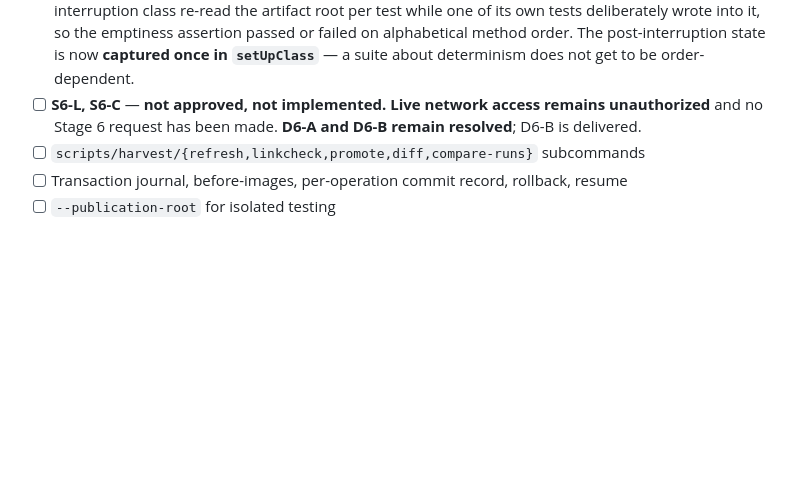
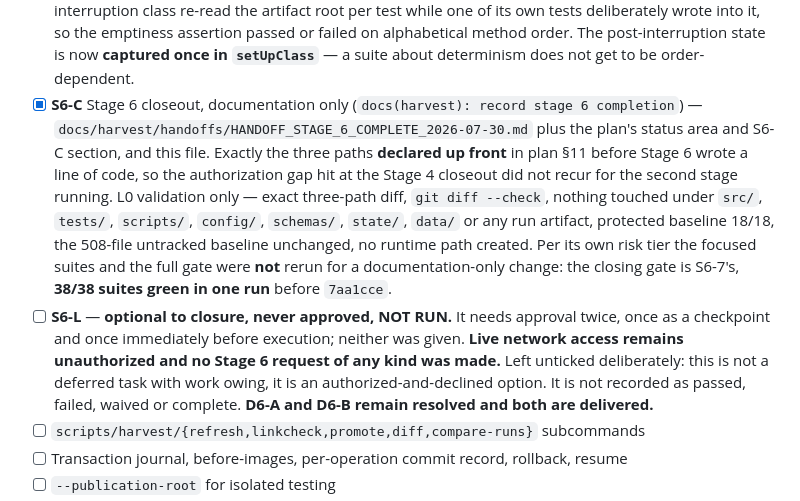
Before and after one commit to cherrypickersGuild/cpg-research-playbook, a Markdown page: docs/harvest/TODO.md, the part around one of its changes. GitHub-like rendering; blank space fills up the shorter version.

```diff
--- a/docs/harvest/TODO.md
+++ b/docs/harvest/TODO.md
@@ -1029,8 +1051,22 @@ approval twice — once as a checkpoint and once immediately before it runs.
         artifact root per test while one of its own tests deliberately wrote into it, so the emptiness
         assertion passed or failed on alphabetical method order. The post-interruption state is now
         **captured once in `setUpClass`** — a suite about determinism does not get to be order-dependent.
-- [ ] **S6-L, S6-C** — **not approved, not implemented.** **Live network access remains unauthorized**
-      and no Stage 6 request has been made. **D6-A and D6-B remain resolved**; D6-B is delivered.
+- [x] **S6-C** Stage 6 closeout, documentation only (`docs(harvest): record stage 6 completion`) —
+      `docs/harvest/handoffs/HANDOFF_STAGE_6_COMPLETE_2026-07-30.md` plus the plan's status area and
+      S6-C section, and this file. Exactly the three paths **declared up front** in plan §11 before
+      Stage 6 wrote a line of code, so the authorization gap hit at the Stage 4 closeout did not recur
+      for the second stage running. L0 validation only — exact three-path diff, `git diff --check`,
+      nothing touched under `src/`, `tests/`, `scripts/`, `config/`, `schemas/`, `state/`, `data/` or
+      any run artifact, protected baseline 18/18, the 508-file untracked baseline unchanged, no runtime
+      path created. Per its own risk tier the focused suites and the full gate were **not** rerun for a
+      documentation-only change: the closing gate is S6-7's, **38/38 suites green in one run** before
+      `7aa1cce`.
+- [ ] **S6-L** — **optional to closure, never approved, NOT RUN.** It needs approval twice, once as a
+      checkpoint and once immediately before execution; neither was given. **Live network access
+      remains unauthorized and no Stage 6 request of any kind was made.** Left unticked deliberately:
+      this is not a deferred task with work owing, it is an authorized-and-declined option. It is not
+      recorded as passed, failed, waived or complete. **D6-A and D6-B remain resolved and both are
+      delivered.**
 - [ ] `scripts/harvest/{refresh,linkcheck,promote,diff,compare-runs}` subcommands
 - [ ] Transaction journal, before-images, per-operation commit record, rollback, resume
 - [ ] `--publication-root` for isolated testing
```
Also changed, not shown: other parts of docs/harvest/TODO.md (+39 -17 lines), docs/harvest/STAGE_6_IMPLEMENTATION_PLAN.md (+62 -27 lines), 1 other file.
